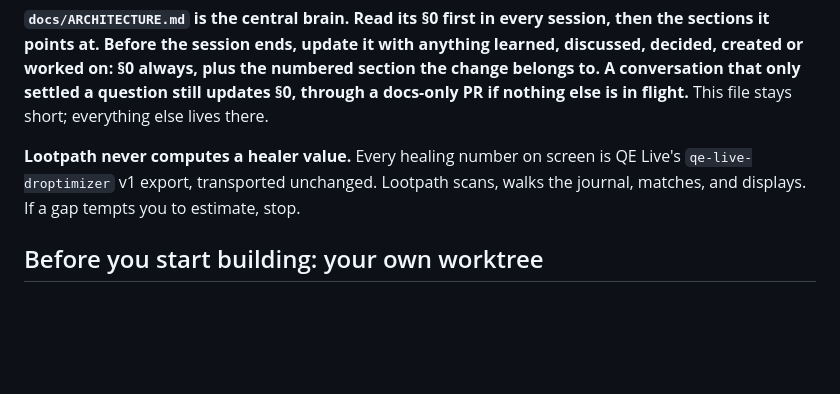
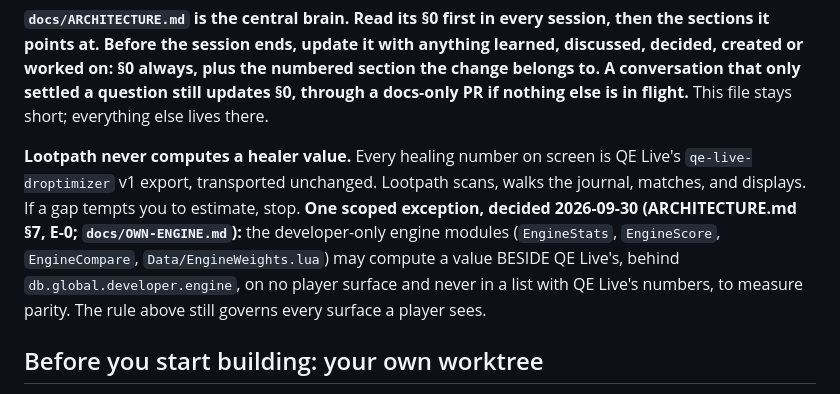
Before and after one commit to wkernan/lootpath, a Markdown page: CLAUDE.md, the part around the change. Rendered like a GitHub page; blank space fills up the shorter version.

Commit message:
CLAUDE.md: the product rule's one scoped exception - the developer-only engine of E-0 (2026-09-30)
Co-Authored-By: Claude Fable 5.1 <noreply@anthropic.com>

```diff
--- a/CLAUDE.md
+++ b/CLAUDE.md
@@ -10,7 +10,12 @@ is in flight.** This file stays short; everything else lives there.
 **Lootpath never computes a healer value.** Every healing number on screen is
 QE Live's `qe-live-droptimizer` v1 export, transported unchanged. Lootpath
 scans, walks the journal, matches, and displays. If a gap tempts you to
-estimate, stop.
+estimate, stop. **One scoped exception, decided 2026-09-30 (ARCHITECTURE.md
+§7, E-0; `docs/OWN-ENGINE.md`):** the developer-only engine modules
+(`EngineStats`, `EngineScore`, `EngineCompare`, `Data/EngineWeights.lua`)
+may compute a value BESIDE QE Live's, behind `db.global.developer.engine`,
+on no player surface and never in a list with QE Live's numbers, to measure
+parity. The rule above still governs every surface a player sees.
 
 ## Before you start building: your own worktree
 
```
